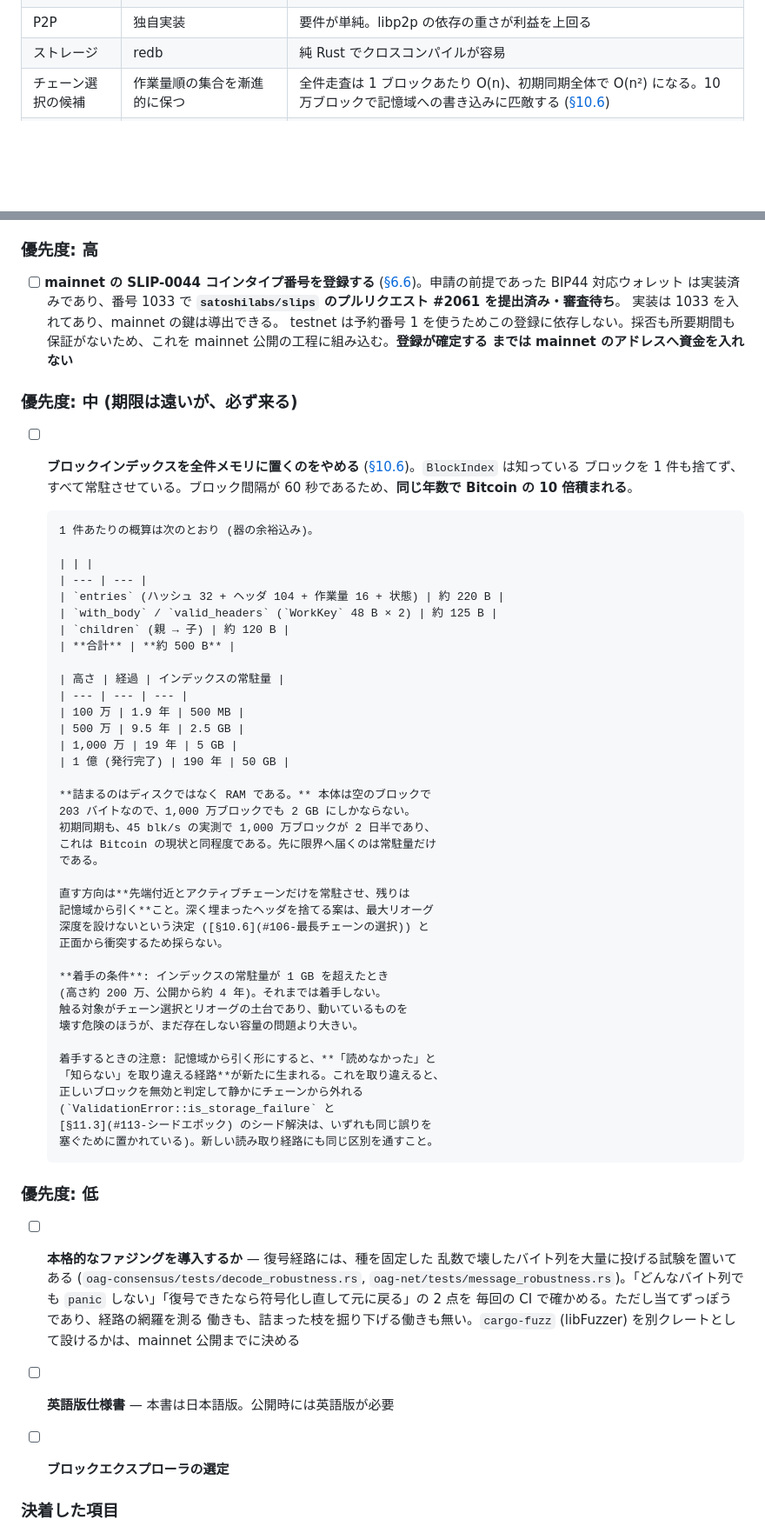
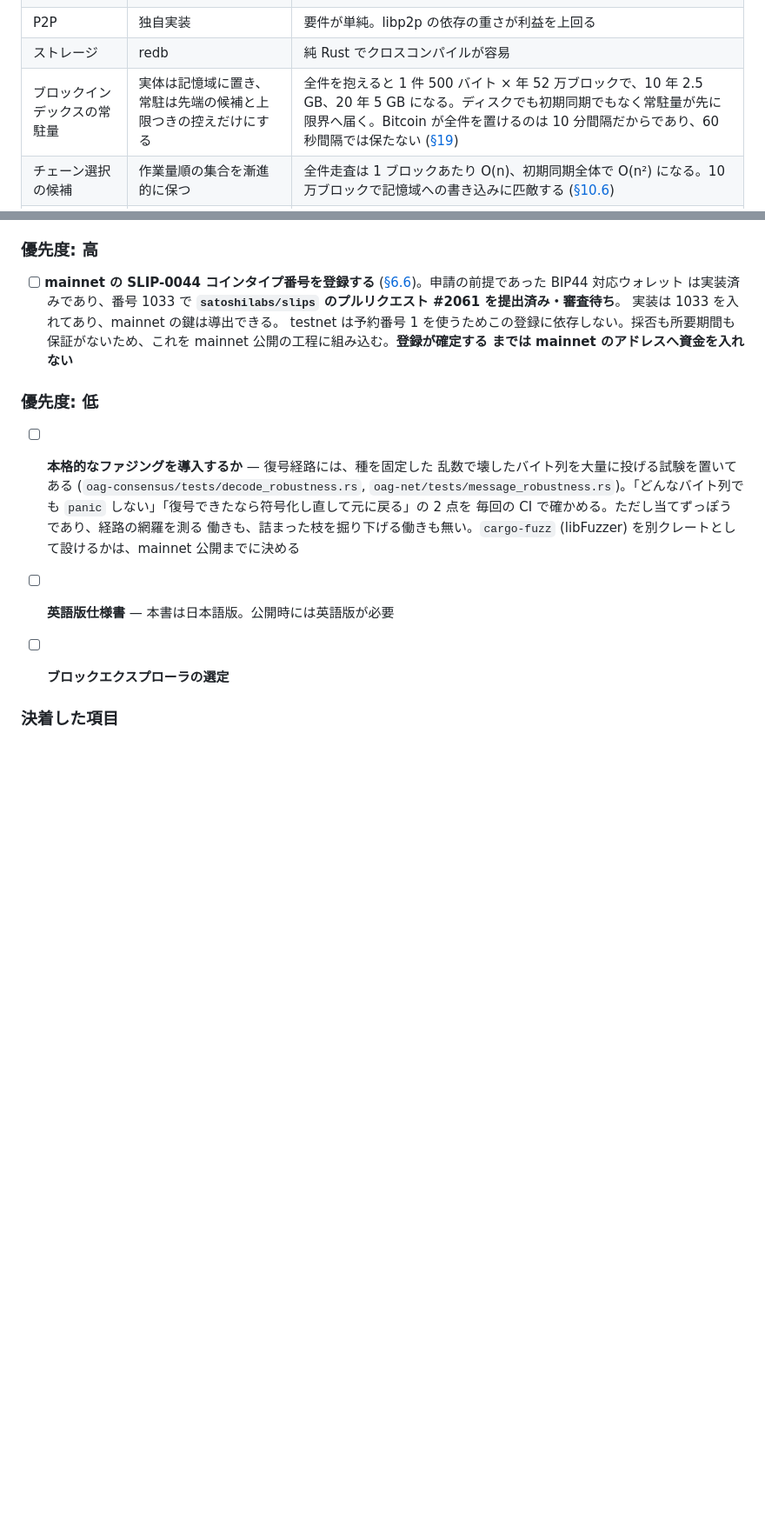
Before and after one commit to Kazuhiro-Tokumoto/Orange, a Markdown page: docs/SPEC.md, 2 parts joined by grey strips. Shown at 87% size. GitHub-like rendering; blank space fills up the shorter version.

```diff
--- a/docs/SPEC.md
+++ b/docs/SPEC.md
@@ -2789,6 +2789,7 @@ version 2 →  スクリプトハッシュ
 | プライバシー | なし | 実装量と監査費を大幅に削減。取引サイズが Monero の約 1/8 |
 | P2P | 独自実装 | 要件が単純。libp2p の依存の重さが利益を上回る |
 | ストレージ | redb | 純 Rust でクロスコンパイルが容易 |
+| ブロックインデックスの常駐量 | 実体は記憶域に置き、常駐は先端の候補と上限つきの控えだけにする | 全件を抱えると 1 件 500 バイト × 年 52 万ブロックで、10 年 2.5 GB、20 年 5 GB になる。ディスクでも初期同期でもなく常駐量が先に限界へ届く。Bitcoin が全件を置けるのは 10 分間隔だからであり、60 秒間隔では保たない ([§19](#決着した項目)) |
 | チェーン選択の候補 | 作業量順の集合を漸進的に保つ | 全件走査は 1 ブロックあたり O(n)、初期同期全体で O(n²) になる。10 万ブロックで記憶域への書き込みに匹敵する ([§10.6](#106-最長チェーンの選択)) |
 | ニーモニック | BIP39 12 語 (128 ビット) | 128 ビットは secp256k1 の実強度 2^128 と一致する。種を長くしても曲線より強くならず、書き写しの誤りが増えるだけである ([§6.6](#66-hd-ウォレット)) |
 | 鍵導出 | BIP32 / BIP44 | 標準の語彙で書いた控えを他のウォレットが別の鍵に解釈する状態を作らない。ハードウェアウォレットへの道も残る |
@@ -2842,52 +2843,6 @@ version 2 →  スクリプトハッシュ
       保証がないため、これを mainnet 公開の工程に組み込む。**登録が確定する
       までは mainnet のアドレスへ資金を入れない**
 
-### 優先度: 中 (期限は遠いが、必ず来る)
-
-- [ ] **ブロックインデックスを全件メモリに置くのをやめる**
-      ([§10.6](#106-最長チェーンの選択))。`BlockIndex` は知っている
-      ブロックを 1 件も捨てず、すべて常駐させている。ブロック間隔が
-      60 秒であるため、**同じ年数で Bitcoin の 10 倍積まれる**。
-
-      1 件あたりの概算は次のとおり (器の余裕込み)。
-
-      | | |
-      | --- | --- |
-      | `entries` (ハッシュ 32 + ヘッダ 104 + 作業量 16 + 状態) | 約 220 B |
-      | `with_body` / `valid_headers` (`WorkKey` 48 B × 2) | 約 125 B |
-      | `children` (親 → 子) | 約 120 B |
-      | **合計** | **約 500 B** |
-
-      | 高さ | 経過 | インデックスの常駐量 |
-      | --- | --- | --- |
-      | 100 万 | 1.9 年 | 500 MB |
-      | 500 万 | 9.5 年 | 2.5 GB |
-      | 1,000 万 | 19 年 | 5 GB |
-      | 1 億 (発行完了) | 190 年 | 50 GB |
-
-      **詰まるのはディスクではなく RAM である。** 本体は空のブロックで
-      203 バイトなので、1,000 万ブロックでも 2 GB にしかならない。
-      初期同期も、45 blk/s の実測で 1,000 万ブロックが 2 日半であり、
-      これは Bitcoin の現状と同程度である。先に限界へ届くのは常駐量だけ
-      である。
-
-      直す方向は**先端付近とアクティブチェーンだけを常駐させ、残りは
-      記憶域から引く**こと。深く埋まったヘッダを捨てる案は、最大リオーグ
-      深度を設けないという決定 ([§10.6](#106-最長チェーンの選択)) と
-      正面から衝突するため採らない。
-
-      **着手の条件**: インデックスの常駐量が 1 GB を超えたとき
-      (高さ約 200 万、公開から約 4 年)。それまでは着手しない。
-      触る対象がチェーン選択とリオーグの土台であり、動いているものを
-      壊す危険のほうが、まだ存在しない容量の問題より大きい。
-
-      着手するときの注意: 記憶域から引く形にすると、**「読めなかった」と
-      「知らない」を取り違える経路**が新たに生まれる。これを取り違えると、
-      正しいブロックを無効と判定して静かにチェーンから外れる
-      (`ValidationError::is_storage_failure` と
-      [§11.3](#113-シードエポック) のシード解決は、いずれも同じ誤りを
-      塞ぐために置かれている)。新しい読み取り経路にも同じ区別を通すこと。
-
 ### 優先度: 低
 
 - [ ] **本格的なファジングを導入するか** — 復号経路には、種を固定した
```
Also changed, not shown: other parts of docs/SPEC.md (+41 -1 lines).
